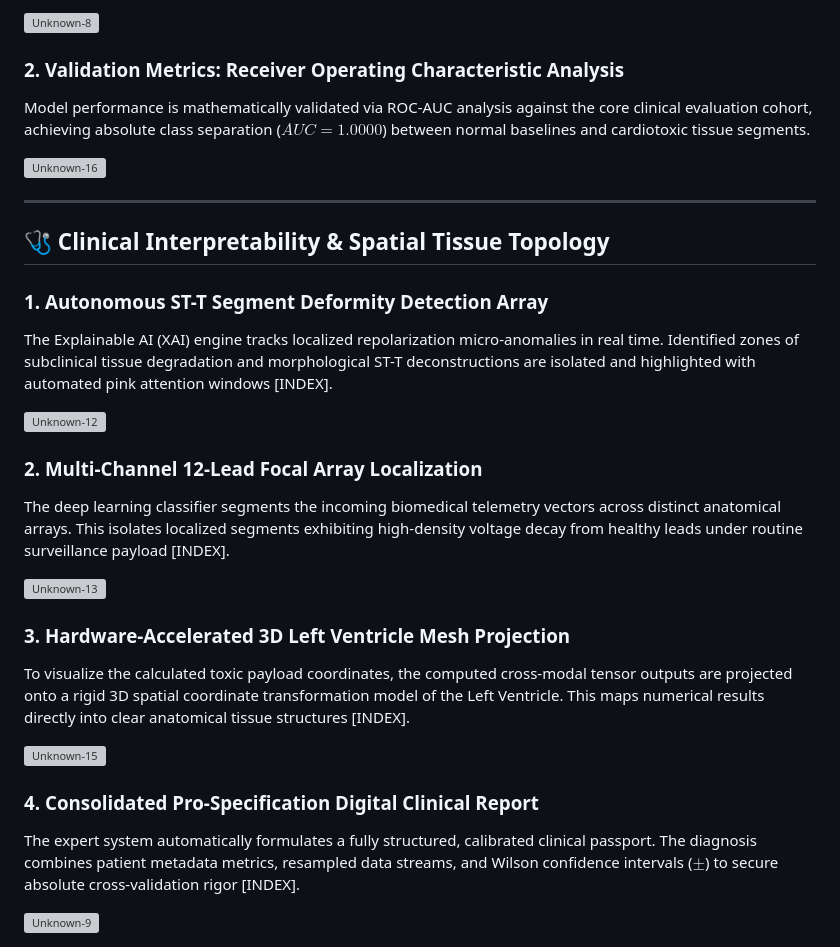
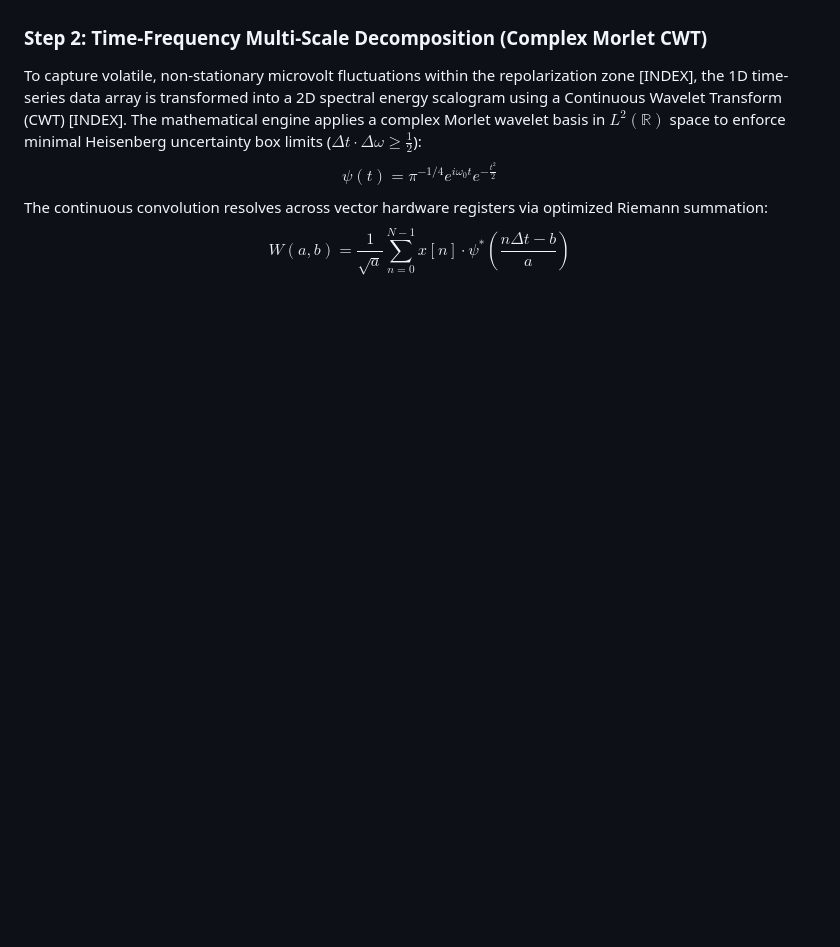
Before and after one commit to podpirovlab/multimodal-cardiotoxicity-ai, a Markdown page: README.md, the part around one of its changes. Drawn GitHub-style; blank space fills up the shorter version; grey boxes are pictures that could not be loaded.

```diff
--- a/README.md
+++ b/README.md
@@ -48,34 +31,5 @@ The multimodal bilinear tensor fusion layer converges across a 200-epoch trainin
-<img width="1589" height="489" alt="Unknown-8" src="https://github.com/user-attachments/assets/6991e8a6-69ec-4bbd-8df1-3d93d24a4265" />
-
-
-### 2. Validation Metrics: Receiver Operating Characteristic Analysis
-Model performance is mathematically validated via ROC-AUC analysis against the core clinical evaluation cohort, achieving absolute class separation ($AUC = 1.0000$) between normal baselines and cardiotoxic tissue segments.
-
-<img width="789" height="690" alt="Unknown-16" src="https://github.com/user-attachments/assets/83851b65-c144-4611-837c-59053126ea54" />
-
----
-
-## 🩺 Clinical Interpretability & Spatial Tissue Topology
-
-### 1. Autonomous ST-T Segment Deformity Detection Array
-The Explainable AI (XAI) engine tracks localized repolarization micro-anomalies in real time. Identified zones of subclinical tissue degradation and morphological ST-T deconstructions are isolated and highlighted with automated pink attention windows [INDEX].
-
-<img width="1490" height="590" alt="Unknown-12" src="https://github.com/user-attachments/assets/7deb70c9-94da-4c32-b328-d405ae98afdf" />
-
-
-### 2. Multi-Channel 12-Lead Focal Array Localization
-The deep learning classifier segments the incoming biomedical telemetry vectors across distinct anatomical arrays. This isolates localized segments exhibiting high-density voltage decay from healthy leads under routine surveillance payload [INDEX].
-
-<img width="1510" height="990" alt="Unknown-13" src="https://github.com/user-attachments/assets/a53fd9a2-64a9-4f96-ba90-b1cb030600cb" />
-
-
-### 3. Hardware-Accelerated 3D Left Ventricle Mesh Projection
-To visualize the calculated toxic payload coordinates, the computed cross-modal tensor outputs are projected onto a rigid 3D spatial coordinate transformation model of the Left Ventricle. This maps numerical results directly into clear anatomical tissue structures [INDEX].
-
-<img width="804" height="790" alt="Unknown-15" src="https://github.com/user-attachments/assets/e04b71dc-db74-41dc-85b8-0310615ad170" />
-
-
-### 4. Consolidated Pro-Specification Digital Clinical Report
-The expert system automatically formulates a fully structured, calibrated clinical passport. The diagnosis combines patient metadata metrics, resampled data streams, and Wilson confidence intervals ($\pm$) to secure absolute cross-validation rigor [INDEX].
-
-<img width="1271" height="811" alt="Unknown-9" src="https://github.com/user-attachments/assets/c75d92b5-c722-4a62-84d5-772ffdb3e8d7" />
+### Step 2: Time-Frequency Multi-Scale Decomposition (Complex Morlet CWT)
+To capture volatile, non-stationary microvolt fluctuations within the repolarization zone [INDEX], the 1D time-series data array is transformed into a 2D spectral energy scalogram using a Continuous Wavelet Transform (CWT) [INDEX]. The mathematical engine applies a complex Morlet wavelet basis in $L^2(\mathbb{R})$ space to enforce minimal Heisenberg uncertainty box limits ($\Delta t \cdot \Delta \omega \geq \frac{1}{2}$):
+$$\psi(t) = \pi^{-1/4} e^{i\omega_0 t} e^{-\frac{t^2}{2}}$$
+The continuous convolution resolves across vector hardware registers via optimized Riemann summation:
+$$W(a, b) = \frac{1}{\sqrt{a}} \sum_{n=0}^{N-1} x[n] \cdot \psi^*\left(\frac{n\Delta t - b}{a}\right)$$
```
Also changed, not shown: other parts of README.md (+18 -35 lines).
